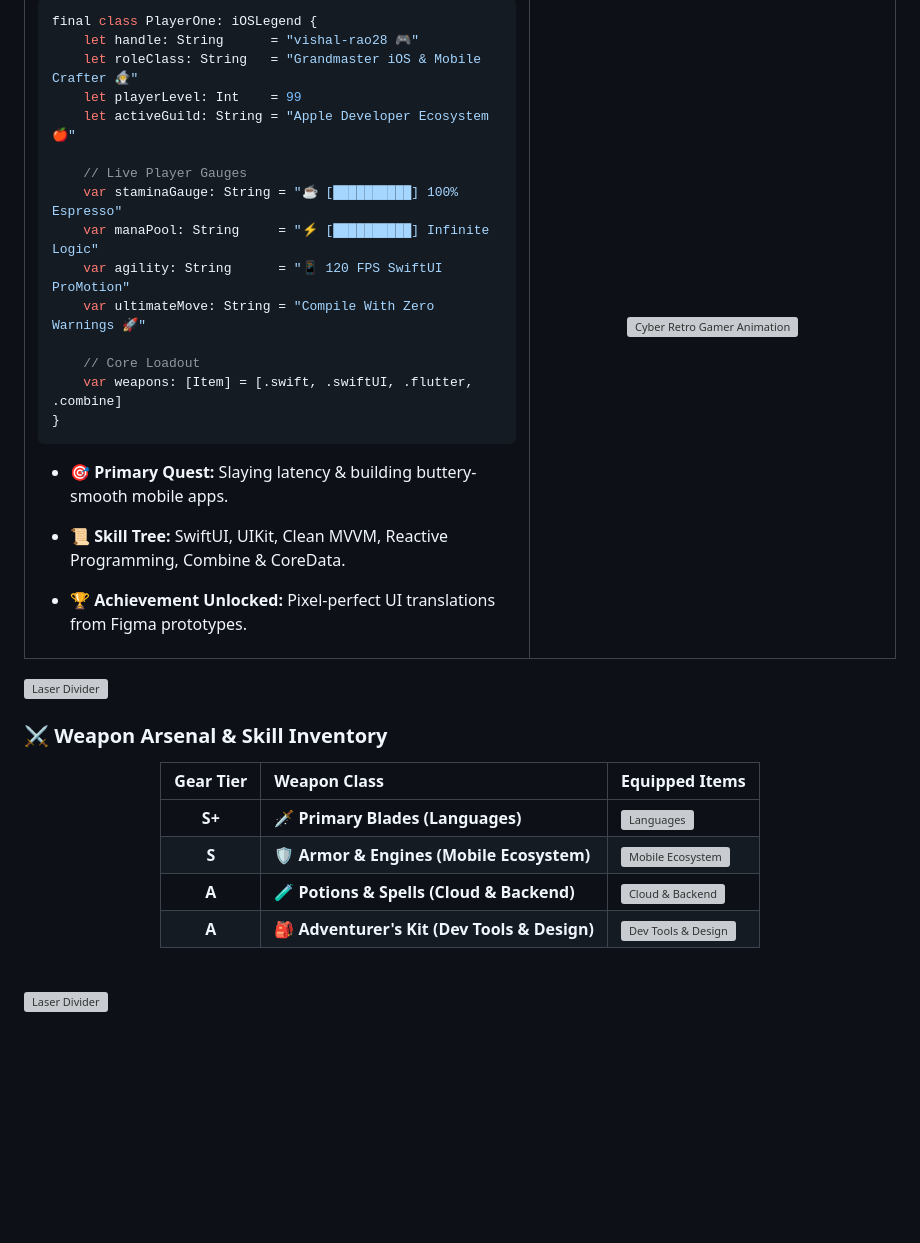
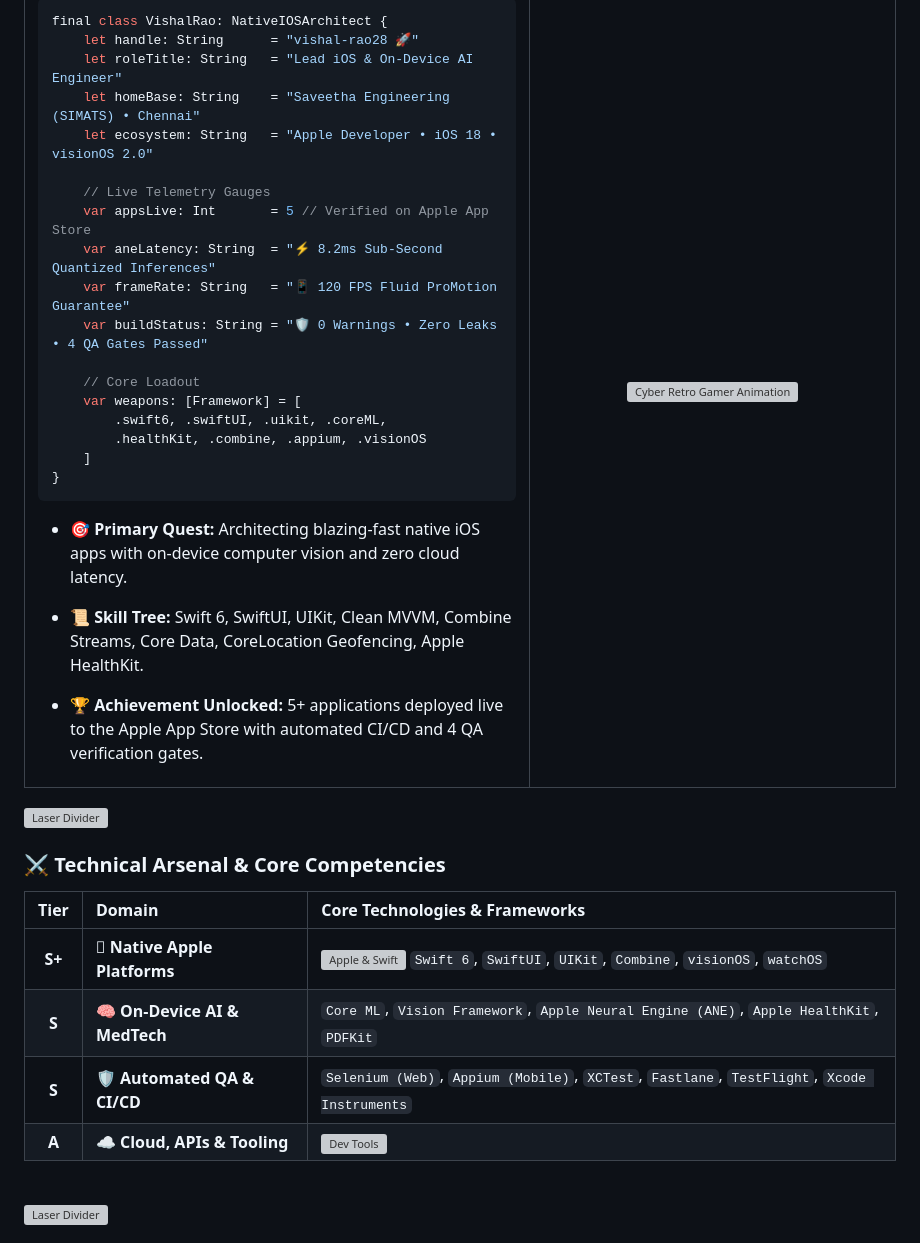
Before and after one commit to vishal-rao28/vishal-rao28, a Markdown page: README.md, the part around one of its changes. Rendered like a GitHub page; blank space fills up the shorter version; grey boxes are pictures that could not be loaded.

Commit message:
feat: complete unique redesign with 5 App Store apps, 4 QA gates, and master command banner

````diff
--- a/README.md
+++ b/README.md
@@ -43,26 +121,29 @@
     <td width="58%" valign="top">
 
 ```swift
-final class PlayerOne: iOSLegend {
-    let handle: String      = "vishal-rao28 🎮"
-    let roleClass: String   = "Grandmaster iOS & Mobile Crafter 🧙‍♂️"
-    let playerLevel: Int    = 99
-    let activeGuild: String = "Apple Developer Ecosystem 🍎"
+final class VishalRao: NativeIOSArchitect {
+    let handle: String      = "vishal-rao28 🚀"
+    let roleTitle: String   = "Lead iOS & On-Device AI Engineer"
+    let homeBase: String    = "Saveetha Engineering (SIMATS) • Chennai"
+    let ecosystem: String   = "Apple Developer • iOS 18 • visionOS 2.0"
 
-    // Live Player Gauges
-    var staminaGauge: String = "☕ [██████████] 100% Espresso"
-    var manaPool: String     = "⚡ [██████████] Infinite Logic"
-    var agility: String      = "📱 120 FPS SwiftUI ProMotion"
-    var ultimateMove: String = "Compile With Zero Warnings 🚀"
+    // Live Telemetry Gauges
+    var appsLive: Int       = 5 // Verified on Apple App Store
+    var aneLatency: String  = "⚡ 8.2ms Sub-Second Quantized Inferences"
+    var frameRate: String   = "📱 120 FPS Fluid ProMotion Guarantee"
+    var buildStatus: String = "🛡️ 0 Warnings • Zero Leaks • 4 QA Gates Passed"
 
     // Core Loadout
-    var weapons: [Item] = [.swift, .swiftUI, .flutter, .combine]
+    var weapons: [Framework] = [
+        .swift6, .swiftUI, .uikit, .coreML,
+        .healthKit, .combine, .appium, .visionOS
+    ]
 }
 ```
 
-- 🎯 **Primary Quest:** Slaying latency & building buttery-smooth mobile apps.
-- 📜 **Skill Tree:** SwiftUI, UIKit, Clean MVVM, Reactive Programming, Combine & CoreData.
-- 🏆 **Achievement Unlocked:** Pixel-perfect UI translations from Figma prototypes.
+- 🎯 **Primary Quest:** Architecting blazing-fast native iOS apps with on-device computer vision and zero cloud latency.
+- 📜 **Skill Tree:** Swift 6, SwiftUI, UIKit, Clean MVVM, Combine Streams, Core Data, CoreLocation Geofencing, Apple HealthKit.
+- 🏆 **Achievement Unlocked:** 5+ applications deployed live to the Apple App Store with automated CI/CD and 4 QA verification gates.
 
     </td>
     <td width="42%" align="center" valign="middle">
@@ -74,16 +155,16 @@ final class PlayerOne: iOSLegend {
 <!-- Glowing Neon Laser Divider -->
 <img src="https://user-images.githubusercontent.com/74038190/212284115-f47cd8ff-2ffb-4b04-b5bf-4d1c14c0247f.gif" width="100%" height="4" alt="Laser Divider" />
 
-### ⚔️ Weapon Arsenal & Skill Inventory
+### ⚔️ Technical Arsenal & Core Competencies
 
 <div align="center">
 
-| Gear Tier | Weapon Class | Equipped Items |
+| Tier | Domain | Core Technologies & Frameworks |
 | :---: | :--- | :--- |
-| **S+** | **🗡️ Primary Blades (Languages)** | <img src="https://skillicons.dev/icons?i=swift,dart,py,bash" alt="Languages" /> |
-| **S** | **🛡️ Armor & Engines (Mobile Ecosystem)** | <img src="https://skillicons.dev/icons?i=apple,flutter,sqlite,postman" alt="Mobile Ecosystem" /> |
-| **A** | **🧪 Potions & Spells (Cloud & Backend)** | <img src="https://skillicons.dev/icons?i=firebase,gcp,docker,linux" alt="Cloud & Backend" /> |
-| **A** | **🎒 Adventurer's Kit (Dev Tools & Design)** | <img src="https://skillicons.dev/icons?i=vscode,git,github,figma" alt="Dev Tools & Design" /> |
+| **S+** | ** Native Apple Platforms** | <img src="https://skillicons.dev/icons?i=swift,apple" alt="Apple & Swift" /> `Swift 6`, `SwiftUI`, `UIKit`, `Combine`, `visionOS`, `watchOS` |
+| **S** | **🧠 On-Device AI & MedTech** | `Core ML`, `Vision Framework`, `Apple Neural Engine (ANE)`, `Apple HealthKit`, `PDFKit` |
+| **S** | **🛡️ Automated QA & CI/CD** | `Selenium (Web)`, `Appium (Mobile)`, `XCTest`, `Fastlane`, `TestFlight`, `Xcode Instruments` |
+| **A** | **☁️ Cloud, APIs & Tooling** | <img src="https://skillicons.dev/icons?i=git,github,vscode,postman,docker,bash" alt="Dev Tools" /> |
 
 </div>
 
````
Also changed, not shown: other parts of README.md (+94 -42 lines), banner.png, banner_spatial_ai.png (added).
